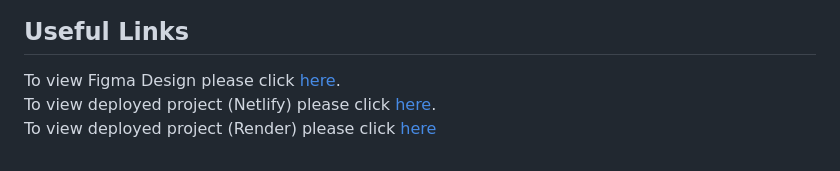
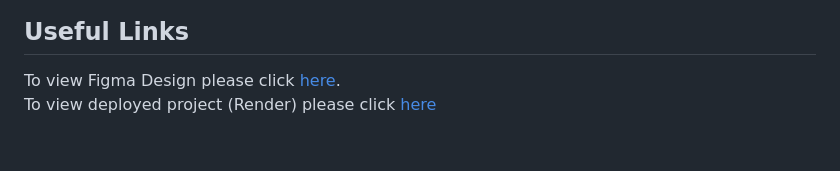
Before and after one commit to ekaterina-78/messenger, a Markdown page: README.md, the part around one of its changes. Rendered like a GitHub page.

Commit message:
chore: Update README.md

```diff
--- a/README.md
+++ b/README.md
@@ -60,5 +60,4 @@ Runs Jest tests (`*.test.ts` files).
 ## Useful Links
 
 To view Figma Design please click [here](https://www.figma.com/file/UAcp9twOQHH1s8UkIoga2B/Untitled?node-id=0%3A1&t=mvcP96kY8BWzXmEV-0).\
-To view deployed project (Netlify) please click [here](https://euphonious-trifle-ab3480.netlify.app/).\
 To view deployed project (Render) please click [here](https://kate-messenger.onrender.com/)
```
Also changed, not shown: other parts of README.md (+1 -1 lines).
